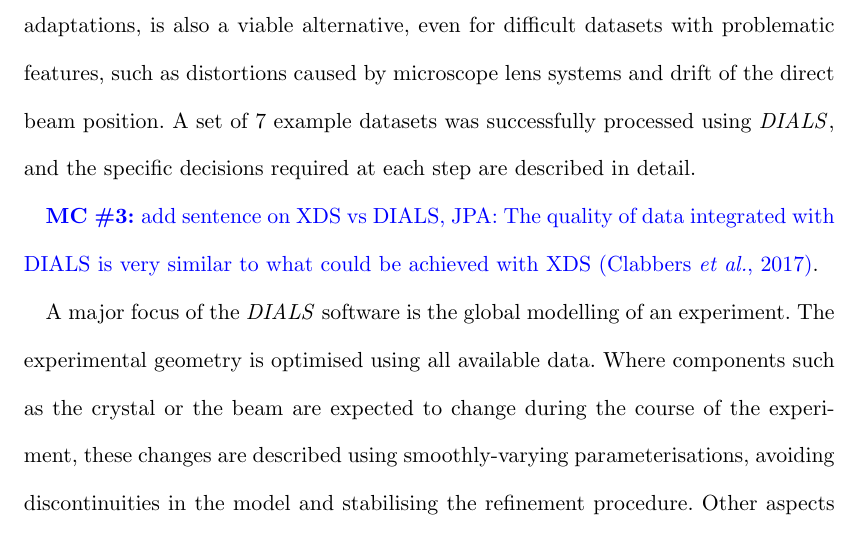
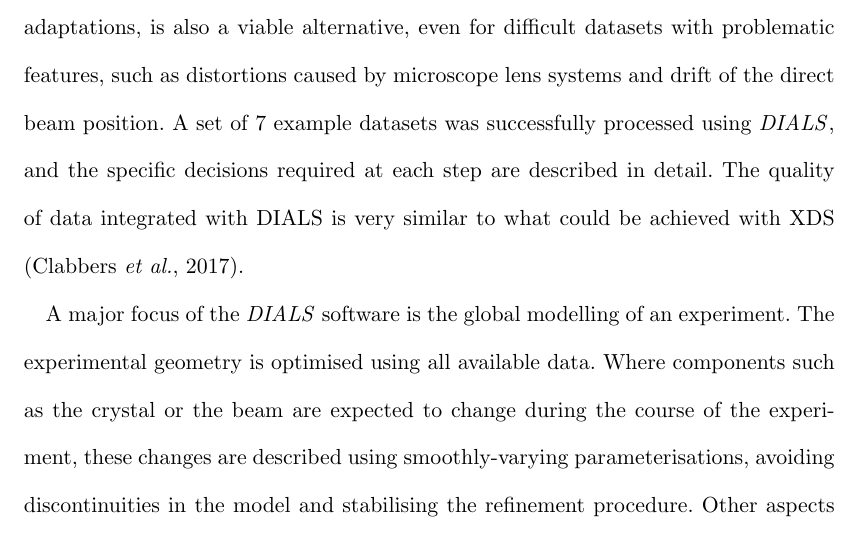
Before and after one commit to dagewa/DIALS_for_ED_paper, a LaTeX document (DIALS_for_ED_v2.tex): part of page 26 of 37, cut so that both start at the same text. Compiled offline with pdfLaTeX.

```diff
--- a/DIALS_for_ED_v2.tex
+++ b/DIALS_for_ED_v2.tex
@@ -1052,10 +1052,9 @@
 alternative, even for difficult datasets with problematic features, such as
 distortions caused by microscope lens systems and drift of the direct beam
 position. A set of 7 example datasets was successfully processed using \dials,
-and the specific decisions required at each step are described in detail.
-
-\MC{add sentence on XDS vs DIALS, JPA: The quality of data integrated with DIALS
-is very similar to what could be achieved with XDS \cite{Clabbers2017}}.
+and the specific decisions required at each step are described in detail. The
+quality of data integrated with DIALS is very similar to what could be achieved
+with XDS \cite{Clabbers2017}.
 
 A major focus of the \dials software is the global modelling of an experiment.
 The experimental geometry is optimised using all available data. Where
```
Also changed, not shown: DIALS_for_ED_v2.tex (5 more changed lines).
